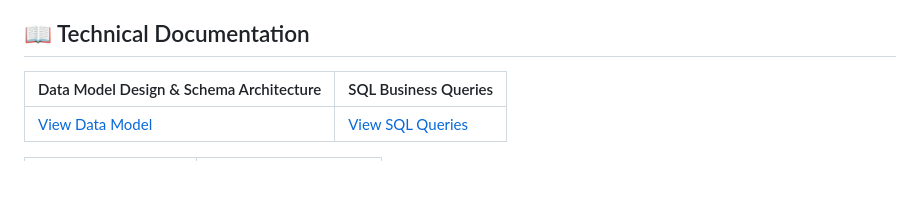
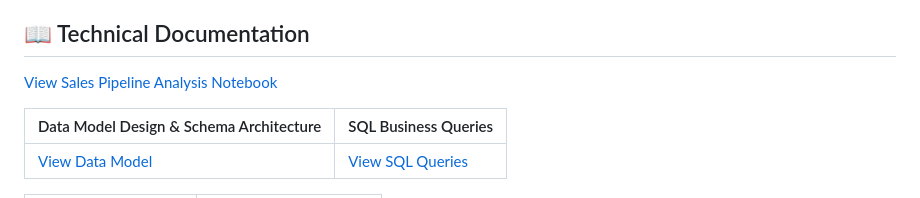
Before and after one commit to FarooqSyed0/CRM_Sales_Pipeline, a Markdown page: readme.md, the part around the change. Rendered like a GitHub page; blank space fills up the shorter version.

```diff
--- a/readme.md
+++ b/readme.md
@@ -50,6 +50,10 @@
 
 ## 📖 Technical Documentation
 
+[View Sales Pipeline Analysis Notebook](./src/sales_pipeline_analysis.ipynb)
+
+
+
 | Data Model Design \& Schema Architecture | SQL Business Queries |
 | :-- | :-- |
 | [View Data Model](#) | [View SQL Queries](#) |
```
